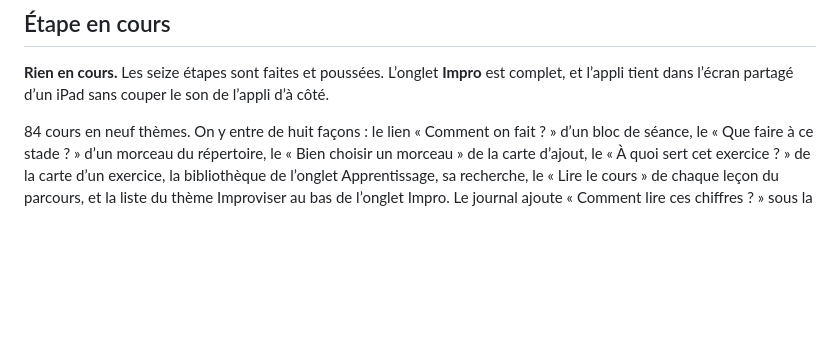
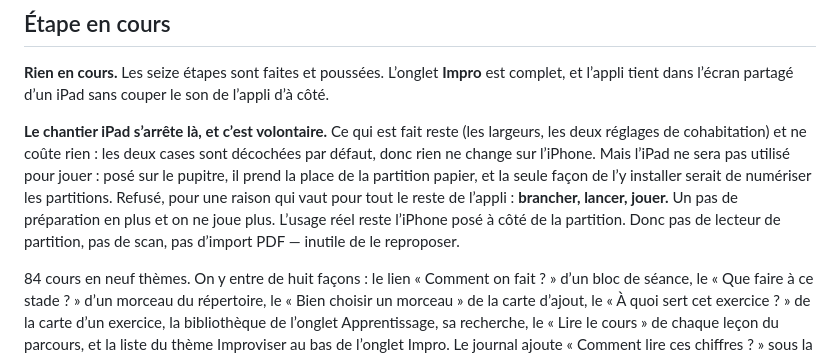
Before and after one commit to Shopatat/studio-88, a Markdown page: AVANCEMENT.md, the part around the change. Rendered like a GitHub page; blank space fills up the shorter version.

Commit message:
Le chantier iPad s'arrete la : brancher, lancer, jouer
Ce qui est fait reste et ne coute rien - les deux cases de cohabitation
sont decochees par defaut. Mais l'iPad pose sur le pupitre prend la place
de la partition, et la seule facon de l'y installer serait de numeriser
les partitions. Un pas de preparation en plus et on ne joue plus. Pas de
lecteur de partition, pas de scan, pas d'import PDF.

Co-Authored-By: Claude Opus 5 <noreply@anthropic.com>

```diff
--- a/AVANCEMENT.md
+++ b/AVANCEMENT.md
@@ -61,6 +61,16 @@ Chaque étape finit par un commit poussé et une mise à jour de ce fichier.
 **Rien en cours.** Les seize étapes sont faites et poussées. L’onglet
 **Impro** est complet, et l’appli tient dans l’écran partagé d’un iPad
 sans couper le son de l’appli d’à côté.
+
+**Le chantier iPad s’arrête là, et c’est volontaire.** Ce qui est fait reste
+(les largeurs, les deux réglages de cohabitation) et ne coûte rien : les deux
+cases sont décochées par défaut, donc rien ne change sur l’iPhone. Mais l’iPad
+ne sera pas utilisé pour jouer : posé sur le pupitre, il prend la place de la
+partition papier, et la seule façon de l’y installer serait de numériser les
+partitions. Refusé, pour une raison qui vaut pour tout le reste de l’appli :
+**brancher, lancer, jouer.** Un pas de préparation en plus et on ne joue plus.
+L’usage réel reste l’iPhone posé à côté de la partition. Donc pas de lecteur
+de partition, pas de scan, pas d’import PDF — inutile de le reproposer.
 
 84 cours en neuf thèmes. On y entre de huit façons : le lien « Comment on fait ? » d’un
 bloc de séance, le « Que faire à ce stade ? » d’un morceau du répertoire, le « Bien
```
